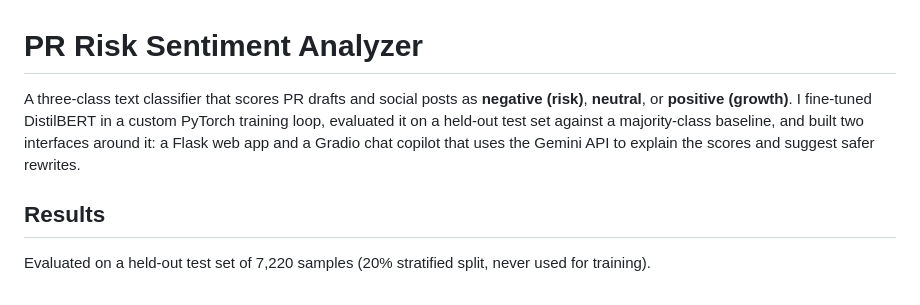
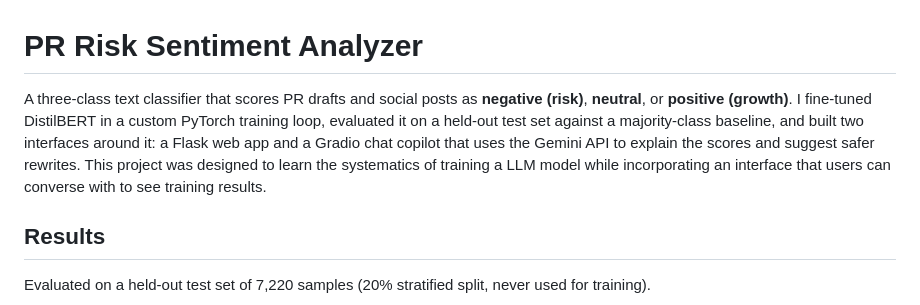
Before and after one commit to samfvv/PR-sentiment-analyzer, a Markdown page: README.md, the part around one of its changes. Drawn GitHub-style.

Commit message:
Edit README details
Expanded project description to include learning objectives.

```diff
--- a/README.md
+++ b/README.md
@@ -1,4 +1,4 @@
 # PR Risk Sentiment Analyzer
 
-A three-class text classifier that scores PR drafts and social posts as **negative (risk)**, **neutral**, or **positive (growth)**. I fine-tuned DistilBERT in a custom PyTorch training loop, evaluated it on a held-out test set against a majority-class baseline, and built two interfaces around it: a Flask web app and a Gradio chat copilot that uses the Gemini API to explain the scores and suggest safer rewrites.
+A three-class text classifier that scores PR drafts and social posts as **negative (risk)**, **neutral**, or **positive (growth)**. I fine-tuned DistilBERT in a custom PyTorch training loop, evaluated it on a held-out test set against a majority-class baseline, and built two interfaces around it: a Flask web app and a Gradio chat copilot that uses the Gemini API to explain the scores and suggest safer rewrites. This project was designed to learn the systematics of training a LLM model while incorporating an interface that users can converse with to see training results.
 
```
Also changed, not shown: other parts of README.md (+0 -1 lines).
